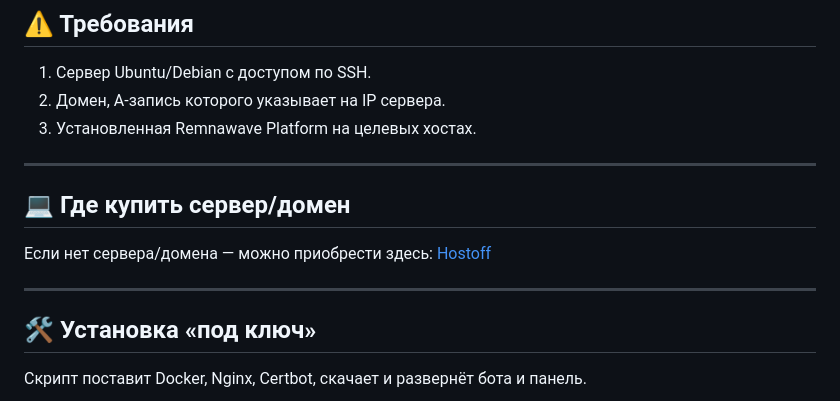
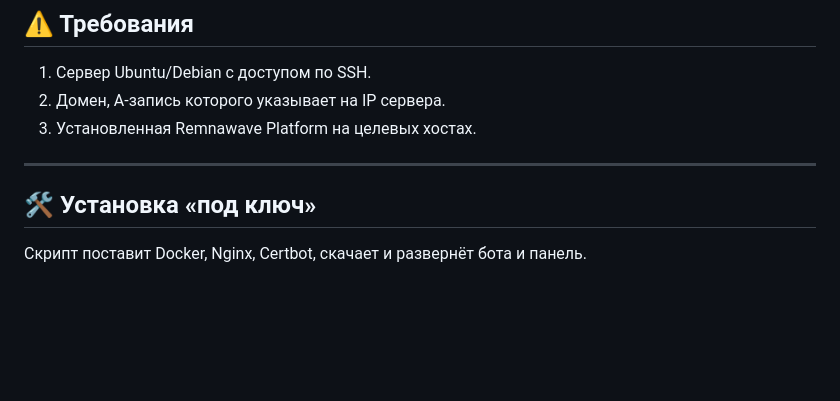
Before and after one commit to CyberERROR/remnawave-shopbot, a Markdown page: README.md, the part around the change. GitHub-like rendering; blank space fills up the shorter version.

Commit message:
Remove server/domain purchase section from README
Removed section on where to buy server/domain.

```diff
--- a/README.md
+++ b/README.md
@@ -116,10 +116,6 @@
 
 ---
 
-## 💻 Где купить сервер/домен
-Если нет сервера/домена — можно приобрести здесь: [Hostoff](https://hostoff.net/vps?ref=CODEA251D760)
-
----
 
 ## 🛠️ Установка «под ключ»
 Скрипт поставит Docker, Nginx, Certbot, скачает и развернёт бота и панель.
```
